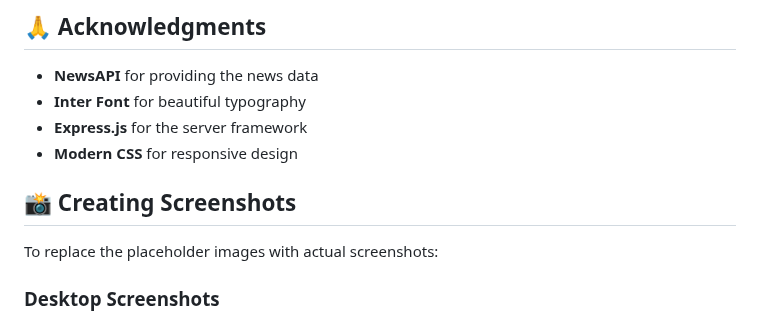
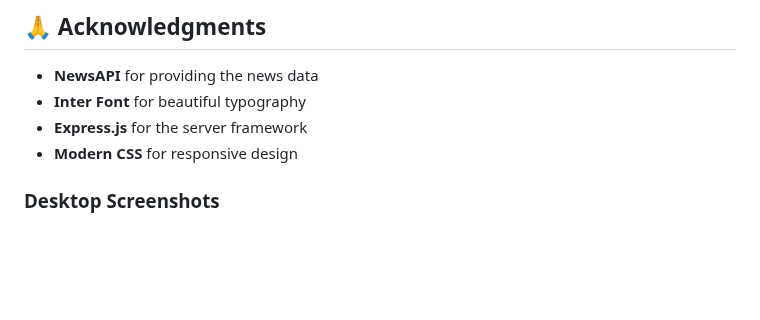
Before and after one commit to MdSaifAli063/Daily-News-Website, a Markdown page: README.md, the part around the change. Drawn GitHub-style; blank space fills up the shorter version.

```diff
--- a/README.md
+++ b/README.md
@@ -339,9 +339,6 @@ This project is licensed under the MIT License - see the [LICENSE](LICENSE) file
 - **Express.js** for the server framework
 - **Modern CSS** for responsive design
 
-## 📸 Creating Screenshots
-
-To replace the placeholder images with actual screenshots:
 
 ### Desktop Screenshots
 1. **Open your deployed app** in a desktop browser
```
